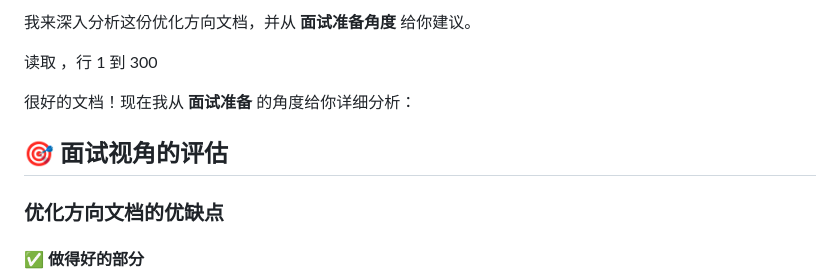
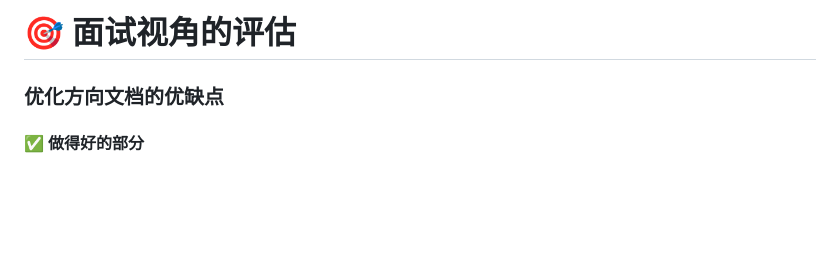
Before and after one commit to lholecn-bit/local-knowledge-base, a Markdown page: DOC/优化计划.md, the part around the change. GitHub-like rendering; blank space fills up the shorter version.

Commit message:
更新“优化计划”文档，删除前置无意义内容

```diff
--- a/DOC/优化计划.md
+++ b/DOC/优化计划.md
@@ -1,10 +1,4 @@
-我来深入分析这份优化方向文档，并从 **面试准备角度** 给你建议。
-
-读取 [](file:///home/zhouanchao/Project/local-knowledge-base/DOC/%E4%BC%98%E5%8C%96%E6%96%B9%E5%90%91.md#1-1)，行 1 到 300
-
-很好的文档！现在我从 **面试准备** 的角度给你详细分析：
-
-## 🎯 **面试视角的评估**
+# 🎯 **面试视角的评估**
 
 ### **优化方向文档的优缺点**
 
```
